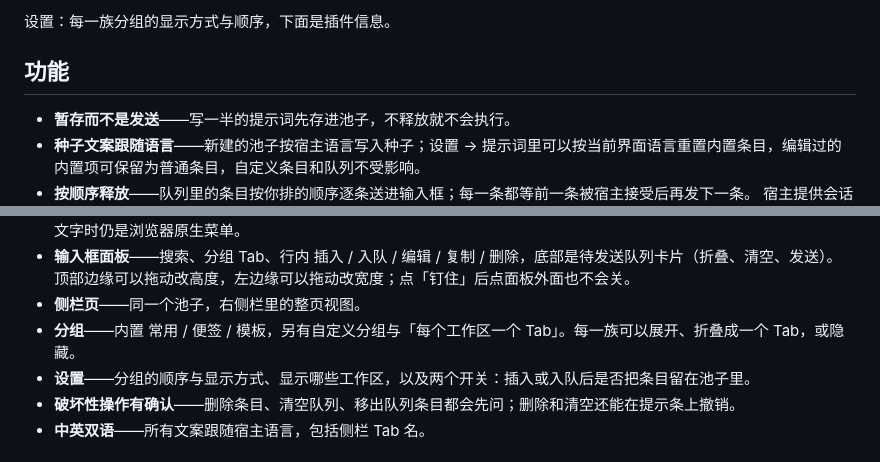
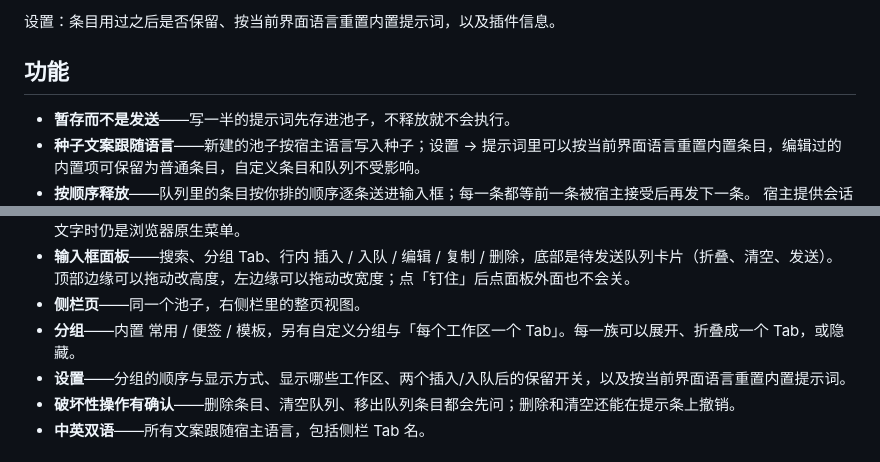
Before and after one commit to Ganttfly/dsh-prompt-pool, a Markdown page: README.zh.md, 2 parts joined by grey strips. Rendered like a GitHub page.

```diff
--- a/README.zh.md
+++ b/README.zh.md
@@ -22,5 +22,5 @@ DeepSeek Harness 里的提示词暂存池：草稿先存着不会被执行，排
 
-设置：每一族分组的显示方式与顺序，下面是插件信息。
+设置：条目用过之后是否保留、按当前界面语言重置内置提示词，以及插件信息。
 
 ## 功能
 
@@ -35,7 +35,7 @@ DeepSeek Harness 里的提示词暂存池：草稿先存着不会被执行，排
 - **输入框面板**——搜索、分组 Tab、行内 插入 / 入队 / 编辑 / 复制 / 删除，底部是待发送队列卡片（折叠、清空、发送）。顶部边缘可以拖动改高度，左边缘可以拖动改宽度；点「钉住」后点面板外面也不会关。
 - **侧栏页**——同一个池子，右侧栏里的整页视图。
 - **分组**——内置 常用 / 便签 / 模板，另有自定义分组与「每个工作区一个 Tab」。每一族可以展开、折叠成一个 Tab，或隐藏。
-- **设置**——分组的顺序与显示方式、显示哪些工作区，以及两个开关：插入或入队后是否把条目留在池子里。
+- **设置**——分组的顺序与显示方式、显示哪些工作区、两个插入/入队后的保留开关，以及按当前界面语言重置内置提示词。
 - **破坏性操作有确认**——删除条目、清空队列、移出队列条目都会先问；删除和清空还能在提示条上撤销。
 - **中英双语**——所有文案跟随宿主语言，包括侧栏 Tab 名。
 
```
Also changed, not shown: other parts of README.zh.md (+4 -4 lines), README.md (+7 -6 lines), docs/PUBLISHING.md (+2 -2 lines), docs/images/panel.png, docs/images/panel.zh.png (added), docs/images/settings.png, docs/images/settings.zh.png (added), docs/images/sidebar.png, docs/images/sidebar.zh.png (added).
